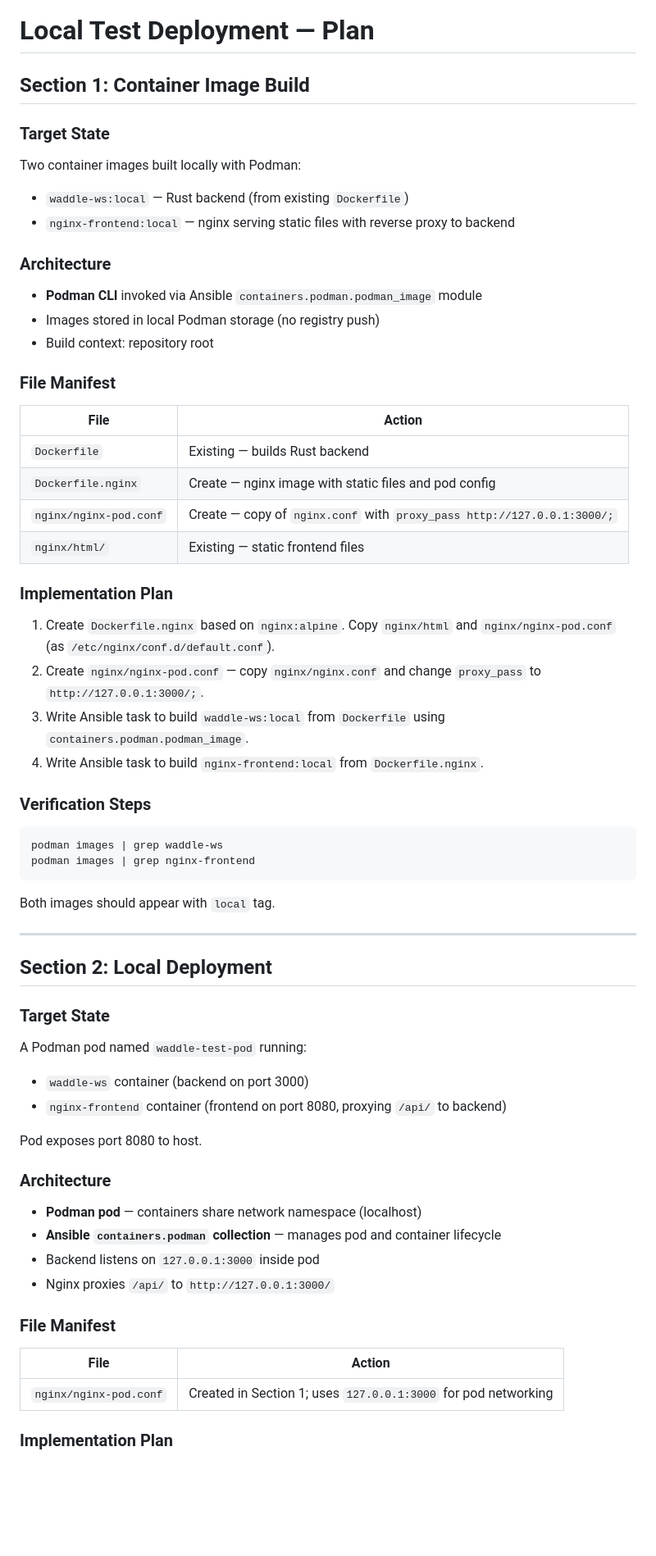
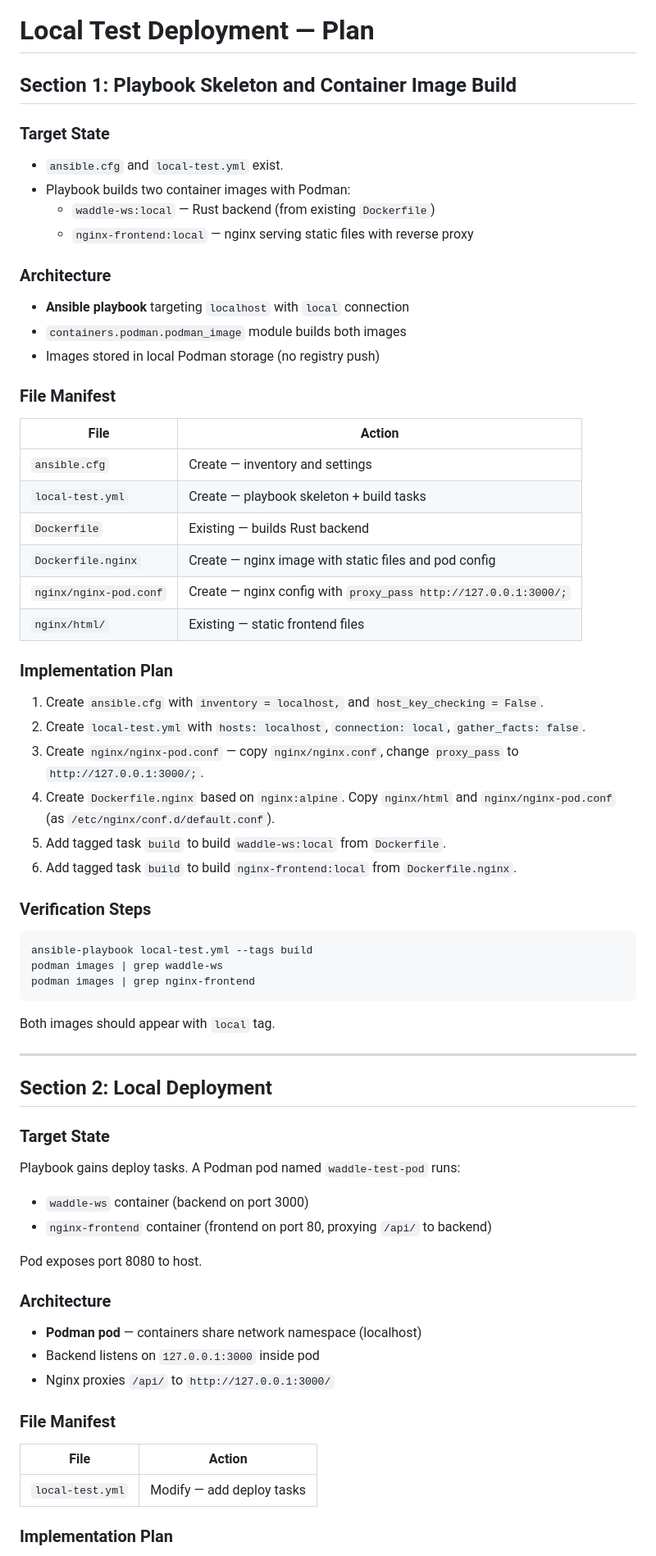
Before and after one commit to maciej-wawrzynczuk/vigilant-waddle, a Markdown page: doc/local_test/PLAN.md, the part around one of its changes. Shown at 82% size. Drawn GitHub-style; blank space fills up the shorter version.

````diff
--- a/doc/local_test/PLAN.md
+++ b/doc/local_test/PLAN.md
@@ -1,39 +1,44 @@
 # Local Test Deployment — Plan
 
-## Section 1: Container Image Build
+## Section 1: Playbook Skeleton and Container Image Build
 
 ### Target State
 
-Two container images built locally with Podman:
-
-- `waddle-ws:local` — Rust backend (from existing `Dockerfile`)
-- `nginx-frontend:local` — nginx serving static files with reverse proxy to backend
+- `ansible.cfg` and `local-test.yml` exist.
+- Playbook builds two container images with Podman:
+  - `waddle-ws:local` — Rust backend (from existing `Dockerfile`)
+  - `nginx-frontend:local` — nginx serving static files with reverse proxy
 
 ### Architecture
 
-- **Podman CLI** invoked via Ansible `containers.podman.podman_image` module
+- **Ansible playbook** targeting `localhost` with `local` connection
+- `containers.podman.podman_image` module builds both images
 - Images stored in local Podman storage (no registry push)
-- Build context: repository root
 
 ### File Manifest
 
 | File | Action |
 |------|--------|
+| `ansible.cfg` | Create — inventory and settings |
+| `local-test.yml` | Create — playbook skeleton + build tasks |
 | `Dockerfile` | Existing — builds Rust backend |
 | `Dockerfile.nginx` | Create — nginx image with static files and pod config |
-| `nginx/nginx-pod.conf` | Create — copy of `nginx.conf` with `proxy_pass http://127.0.0.1:3000/;` |
+| `nginx/nginx-pod.conf` | Create — nginx config with `proxy_pass http://127.0.0.1:3000/;` |
 | `nginx/html/` | Existing — static frontend files |
 
 ### Implementation Plan
 
-1. Create `Dockerfile.nginx` based on `nginx:alpine`. Copy `nginx/html` and `nginx/nginx-pod.conf` (as `/etc/nginx/conf.d/default.conf`).
-2. Create `nginx/nginx-pod.conf` — copy `nginx/nginx.conf` and change `proxy_pass` to `http://127.0.0.1:3000/;`.
-3. Write Ansible task to build `waddle-ws:local` from `Dockerfile` using `containers.podman.podman_image`.
-4. Write Ansible task to build `nginx-frontend:local` from `Dockerfile.nginx`.
+1. Create `ansible.cfg` with `inventory = localhost,` and `host_key_checking = False`.
+2. Create `local-test.yml` with `hosts: localhost`, `connection: local`, `gather_facts: false`.
+3. Create `nginx/nginx-pod.conf` — copy `nginx/nginx.conf`, change `proxy_pass` to `http://127.0.0.1:3000/;`.
+4. Create `Dockerfile.nginx` based on `nginx:alpine`. Copy `nginx/html` and `nginx/nginx-pod.conf` (as `/etc/nginx/conf.d/default.conf`).
+5. Add tagged task `build` to build `waddle-ws:local` from `Dockerfile`.
+6. Add tagged task `build` to build `nginx-frontend:local` from `Dockerfile.nginx`.
 
 ### Verification Steps
 
 ```bash
+ansible-playbook local-test.yml --tags build
 podman images | grep waddle-ws
 podman images | grep nginx-frontend
 ```
@@ -46,17 +51,16 @@ Both images should appear with `local` tag.
 
 ### Target State
 
-A Podman pod named `waddle-test-pod` running:
+Playbook gains deploy tasks. A Podman pod named `waddle-test-pod` runs:
 
 - `waddle-ws` container (backend on port 3000)
-- `nginx-frontend` container (frontend on port 8080, proxying `/api/` to backend)
+- `nginx-frontend` container (frontend on port 80, proxying `/api/` to backend)
 
 Pod exposes port 8080 to host.
 
 ### Architecture
 
 - **Podman pod** — containers share network namespace (localhost)
-- **Ansible `containers.podman` collection** — manages pod and container lifecycle
 - Backend listens on `127.0.0.1:3000` inside pod
 - Nginx proxies `/api/` to `http://127.0.0.1:3000/`
 
@@ -64,7 +68,7 @@ Pod exposes port 8080 to host.
 
 | File | Action |
 |------|--------|
-| `nginx/nginx-pod.conf` | Created in Section 1; uses `127.0.0.1:3000` for pod networking |
+| `local-test.yml` | Modify — add deploy tasks |
 
 ### Implementation Plan
 
````
Also changed, not shown: other parts of doc/local_test/PLAN.md (+51 -65 lines).
